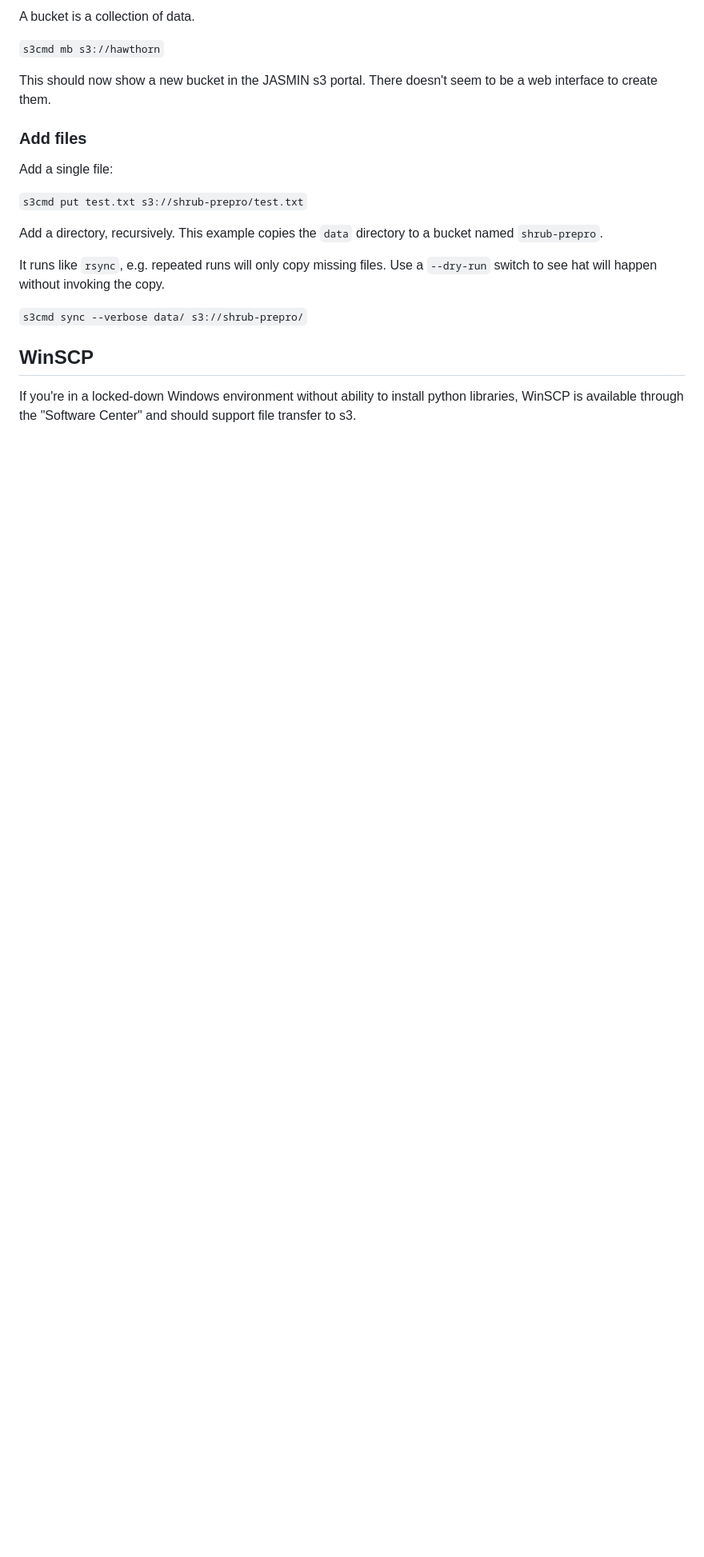
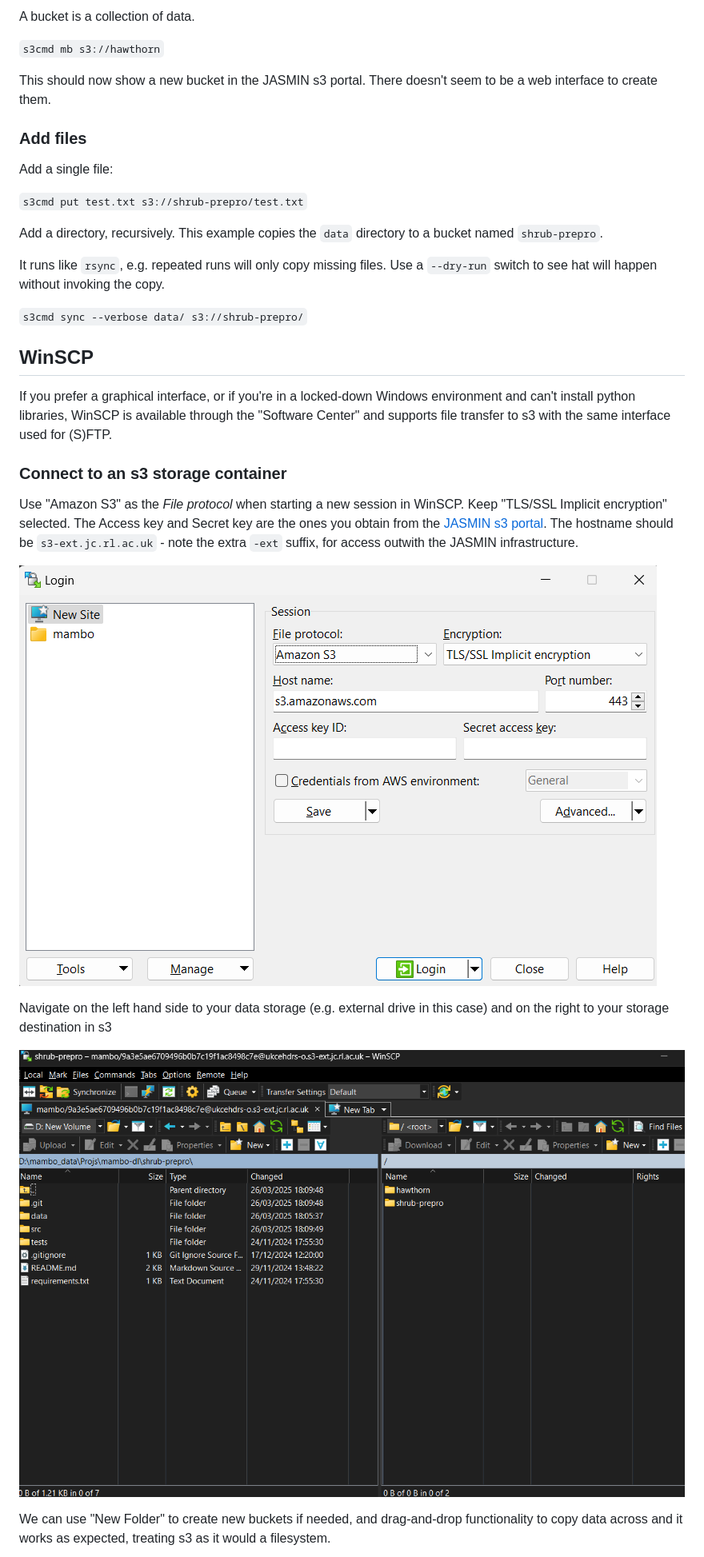
Before and after one commit to ukceh-rse/mambo_shrubs_review, a Markdown page: documents/s3.md, the part around the change printed below. Shown: that part at 80% size. Drawn GitHub-style; pictures changed too: documents/images/s3/connect_s3_store.png (added), documents/images/s3/winscp_1.png (added); blank space fills up the shorter version.

Commit message:
walkthrough docs for data transfer with s3

```diff
--- a/documents/s3.md
+++ b/documents/s3.md
@@ -59,4 +59,17 @@ It runs like `rsync`, e.g. repeated runs will only copy missing files. Use a `--
 
 ## WinSCP
 
-If you're in a locked-down Windows environment without ability to install python libraries, WinSCP is available through the "Software Center" and should support file transfer to s3.
+If you prefer a graphical interface, or if you're in a locked-down Windows environment and can't install python libraries, WinSCP is available through the "Software Center" and supports file transfer to s3 with the same interface used for (S)FTP.
+
+### Connect to an s3 storage container
+
+Use "Amazon S3" as the _File protocol_ when starting a new session in WinSCP. Keep "TLS/SSL Implicit encryption" selected. The Access key and Secret key are the ones you obtain from the [JASMIN s3 portal](https://s3-portal.jasmin.ac.uk/). The hostname should be `s3-ext.jc.rl.ac.uk` - note the extra `-ext` suffix, for access outwith the JASMIN infrastructure.
+
+![Startup screen of WinSCP showing where to put the S3 connection details](images/s3/connect_s3_store.png)
+
+Navigate on the left hand side to your data storage (e.g. external drive in this case) and on the right to your storage destination in s3
+
+![WinSCP default landing screen, showing an external drive on the left and the listing for s3 on the right](images/s3/winscp_1.png)
+
+We can use "New Folder" to create new buckets if needed, and drag-and-drop functionality to copy data across and it works as expected, treating s3 as it would a filesystem.
+
```
Also changed, not shown: other parts of documents/s3.md (+14 -0 lines), documents/images/s3/create_bucket_upload.png (added).
